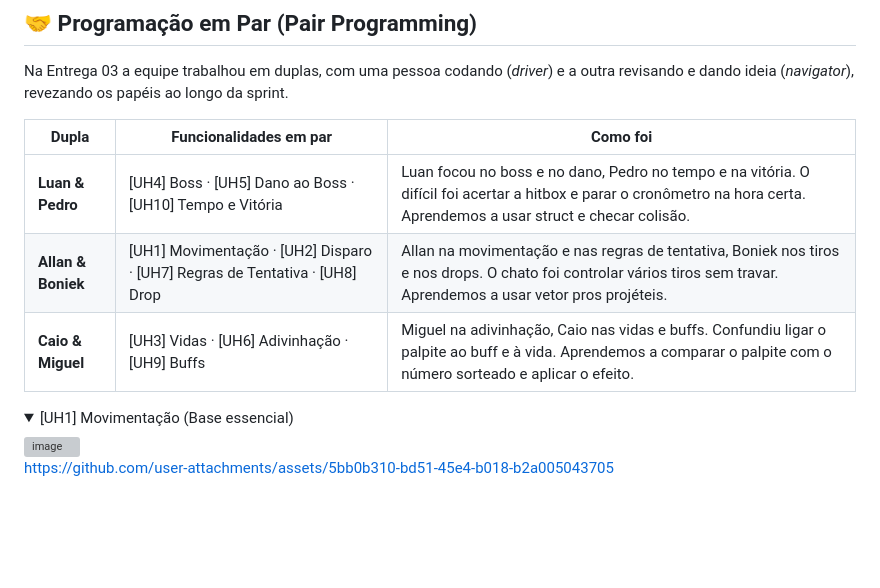
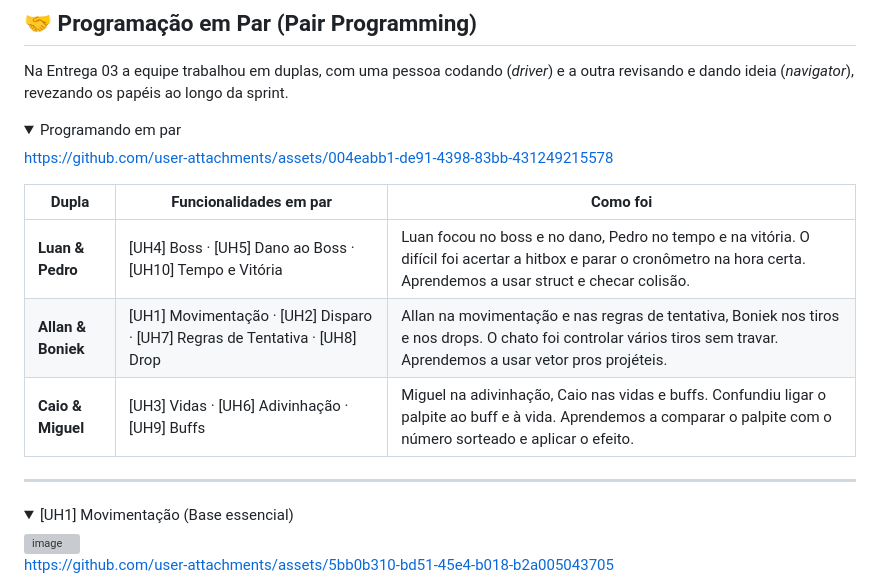
Before and after one commit to MiguelLussac/JogoEmC, a Markdown page: README.md, the part around the change. Rendered like a GitHub page; folded sections open; blank space fills up the shorter version; grey boxes are pictures that could not be loaded.

Commit message:
Adicionando evidencias de programação em par

```diff
--- a/README.md
+++ b/README.md
@@ -94,12 +94,21 @@ Todas as histórias de usuário de `UH1` a `UH10` foram incluídas e associadas
 Na Entrega 03 a equipe trabalhou em duplas, com uma pessoa codando (*driver*) e a
 outra revisando e dando ideia (*navigator*), revezando os papéis ao longo da sprint.
 
+<details>
+  <summary>Programando em par</summary>
+
+  https://github.com/user-attachments/assets/004eabb1-de91-4398-83bb-431249215578
+
+</details>
+
 | Dupla | Funcionalidades em par | Como foi |
 |-------|------------------------|----------|
 | **Luan & Pedro** | [UH4] Boss · [UH5] Dano ao Boss · [UH10] Tempo e Vitória | Luan focou no boss e no dano, Pedro no tempo e na vitória. O difícil foi acertar a hitbox e parar o cronômetro na hora certa. Aprendemos a usar struct e checar colisão. |
 | **Allan & Boniek** | [UH1] Movimentação · [UH2] Disparo · [UH7] Regras de Tentativa · [UH8] Drop | Allan na movimentação e nas regras de tentativa, Boniek nos tiros e nos drops. O chato foi controlar vários tiros sem travar. Aprendemos a usar vetor pros projéteis. |
 | **Caio & Miguel** | [UH3] Vidas · [UH6] Adivinhação · [UH9] Buffs | Miguel na adivinhação, Caio nas vidas e buffs. Confundiu ligar o palpite ao buff e à vida. Aprendemos a comparar o palpite com o número sorteado e aplicar o efeito. |
 
+
+---
 
 <details>
   <summary>[UH1] Movimentação (Base essencial)</summary>
```
